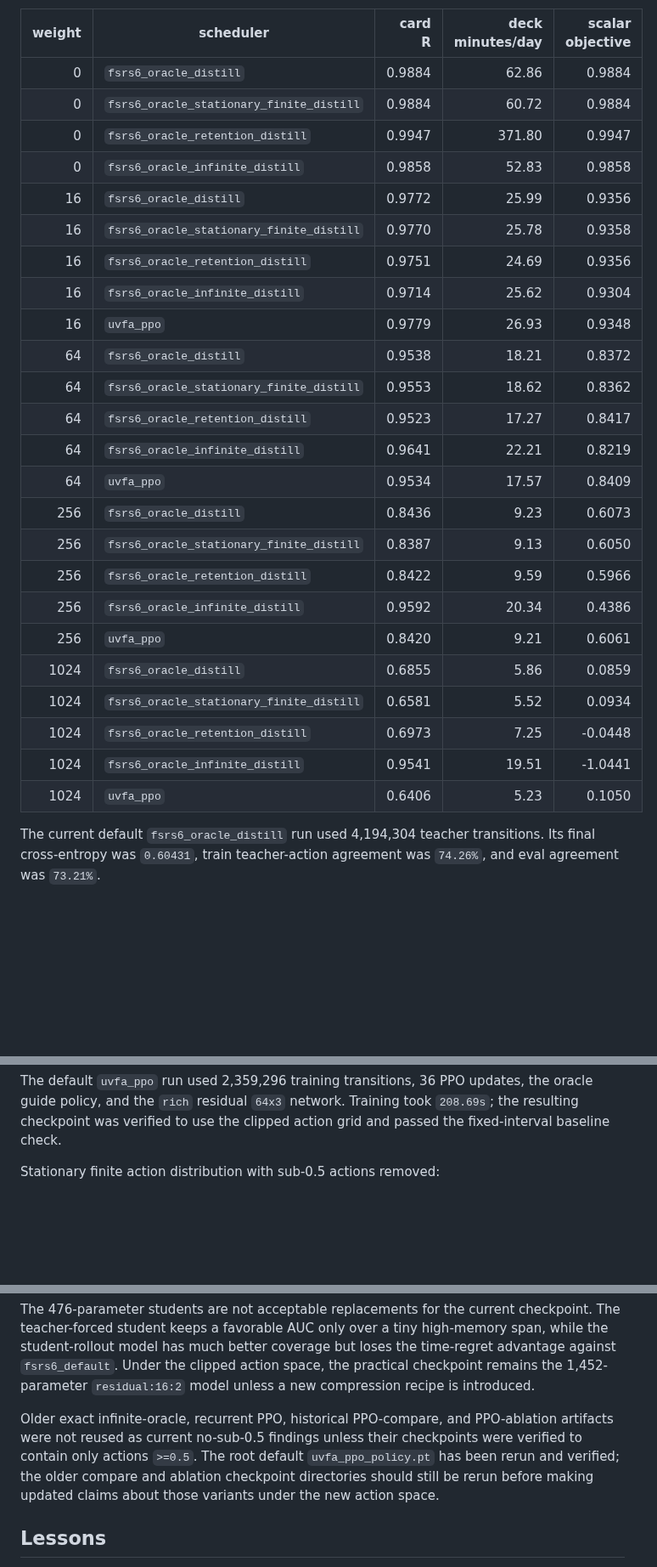
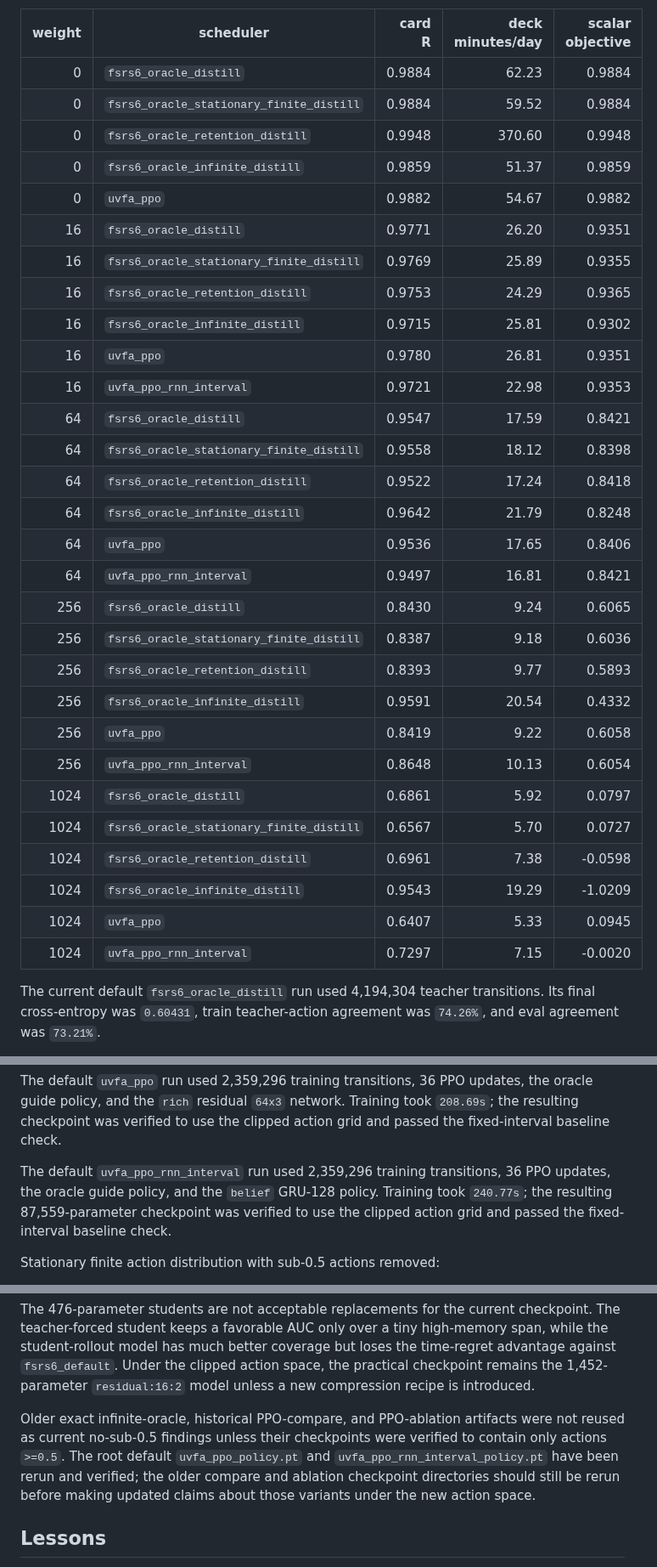
Before and after one commit to open-spaced-repetition/srs-simulator, a Markdown page: experiments/single_card_tradeoff/README.md, 3 parts joined by grey strips. Shown at 85% size. Rendered like a GitHub page; blank space fills up the shorter version.

Commit message:
docs(single-card): add no-sub05 rnn ppo results

```diff
--- a/experiments/single_card_tradeoff/README.md
+++ b/experiments/single_card_tradeoff/README.md
@@ -200,30 +201,35 @@ Representative scalarization points:
 
 | weight | scheduler | card R | deck minutes/day | scalar objective |
 | ---: | --- | ---: | ---: | ---: |
-| 0 | `fsrs6_oracle_distill` | 0.9884 | 62.86 | 0.9884 |
-| 0 | `fsrs6_oracle_stationary_finite_distill` | 0.9884 | 60.72 | 0.9884 |
-| 0 | `fsrs6_oracle_retention_distill` | 0.9947 | 371.80 | 0.9947 |
-| 0 | `fsrs6_oracle_infinite_distill` | 0.9858 | 52.83 | 0.9858 |
-| 16 | `fsrs6_oracle_distill` | 0.9772 | 25.99 | 0.9356 |
-| 16 | `fsrs6_oracle_stationary_finite_distill` | 0.9770 | 25.78 | 0.9358 |
-| 16 | `fsrs6_oracle_retention_distill` | 0.9751 | 24.69 | 0.9356 |
-| 16 | `fsrs6_oracle_infinite_distill` | 0.9714 | 25.62 | 0.9304 |
-| 16 | `uvfa_ppo` | 0.9779 | 26.93 | 0.9348 |
-| 64 | `fsrs6_oracle_distill` | 0.9538 | 18.21 | 0.8372 |
-| 64 | `fsrs6_oracle_stationary_finite_distill` | 0.9553 | 18.62 | 0.8362 |
-| 64 | `fsrs6_oracle_retention_distill` | 0.9523 | 17.27 | 0.8417 |
-| 64 | `fsrs6_oracle_infinite_distill` | 0.9641 | 22.21 | 0.8219 |
-| 64 | `uvfa_ppo` | 0.9534 | 17.57 | 0.8409 |
-| 256 | `fsrs6_oracle_distill` | 0.8436 | 9.23 | 0.6073 |
-| 256 | `fsrs6_oracle_stationary_finite_distill` | 0.8387 | 9.13 | 0.6050 |
-| 256 | `fsrs6_oracle_retention_distill` | 0.8422 | 9.59 | 0.5966 |
-| 256 | `fsrs6_oracle_infinite_distill` | 0.9592 | 20.34 | 0.4386 |
-| 256 | `uvfa_ppo` | 0.8420 | 9.21 | 0.6061 |
-| 1024 | `fsrs6_oracle_distill` | 0.6855 | 5.86 | 0.0859 |
-| 1024 | `fsrs6_oracle_stationary_finite_distill` | 0.6581 | 5.52 | 0.0934 |
-| 1024 | `fsrs6_oracle_retention_distill` | 0.6973 | 7.25 | -0.0448 |
-| 1024 | `fsrs6_oracle_infinite_distill` | 0.9541 | 19.51 | -1.0441 |
-| 1024 | `uvfa_ppo` | 0.6406 | 5.23 | 0.1050 |
+| 0 | `fsrs6_oracle_distill` | 0.9884 | 62.23 | 0.9884 |
+| 0 | `fsrs6_oracle_stationary_finite_distill` | 0.9884 | 59.52 | 0.9884 |
+| 0 | `fsrs6_oracle_retention_distill` | 0.9948 | 370.60 | 0.9948 |
+| 0 | `fsrs6_oracle_infinite_distill` | 0.9859 | 51.37 | 0.9859 |
+| 0 | `uvfa_ppo` | 0.9882 | 54.67 | 0.9882 |
+| 16 | `fsrs6_oracle_distill` | 0.9771 | 26.20 | 0.9351 |
+| 16 | `fsrs6_oracle_stationary_finite_distill` | 0.9769 | 25.89 | 0.9355 |
+| 16 | `fsrs6_oracle_retention_distill` | 0.9753 | 24.29 | 0.9365 |
+| 16 | `fsrs6_oracle_infinite_distill` | 0.9715 | 25.81 | 0.9302 |
+| 16 | `uvfa_ppo` | 0.9780 | 26.81 | 0.9351 |
+| 16 | `uvfa_ppo_rnn_interval` | 0.9721 | 22.98 | 0.9353 |
+| 64 | `fsrs6_oracle_distill` | 0.9547 | 17.59 | 0.8421 |
+| 64 | `fsrs6_oracle_stationary_finite_distill` | 0.9558 | 18.12 | 0.8398 |
+| 64 | `fsrs6_oracle_retention_distill` | 0.9522 | 17.24 | 0.8418 |
+| 64 | `fsrs6_oracle_infinite_distill` | 0.9642 | 21.79 | 0.8248 |
+| 64 | `uvfa_ppo` | 0.9536 | 17.65 | 0.8406 |
+| 64 | `uvfa_ppo_rnn_interval` | 0.9497 | 16.81 | 0.8421 |
+| 256 | `fsrs6_oracle_distill` | 0.8430 | 9.24 | 0.6065 |
+| 256 | `fsrs6_oracle_stationary_finite_distill` | 0.8387 | 9.18 | 0.6036 |
+| 256 | `fsrs6_oracle_retention_distill` | 0.8393 | 9.77 | 0.5893 |
+| 256 | `fsrs6_oracle_infinite_distill` | 0.9591 | 20.54 | 0.4332 |
+| 256 | `uvfa_ppo` | 0.8419 | 9.22 | 0.6058 |
+| 256 | `uvfa_ppo_rnn_interval` | 0.8648 | 10.13 | 0.6054 |
+| 1024 | `fsrs6_oracle_distill` | 0.6861 | 5.92 | 0.0797 |
+| 1024 | `fsrs6_oracle_stationary_finite_distill` | 0.6567 | 5.70 | 0.0727 |
+| 1024 | `fsrs6_oracle_retention_distill` | 0.6961 | 7.38 | -0.0598 |
+| 1024 | `fsrs6_oracle_infinite_distill` | 0.9543 | 19.29 | -1.0209 |
+| 1024 | `uvfa_ppo` | 0.6407 | 5.33 | 0.0945 |
+| 1024 | `uvfa_ppo_rnn_interval` | 0.7297 | 7.15 | -0.0020 |
 
 The current default `fsrs6_oracle_distill` run used 4,194,304 teacher transitions. Its final cross-entropy was `0.60431`, train teacher-action agreement was `74.26%`, and eval agreement was `73.21%`.
 
@@ -234,6 +240,8 @@ The infinite average-reward distillation run used 4,194,304 teacher transitions.
 The continuous desired-retention distillation run used 4,194,304 teacher transitions. Its final loss was `0.46096`, final interval loss was `0.43893`, eval log-interval MAE was `1.13859`, and rounded interval agreement was `10.12%`. The low rounded agreement reflects the continuous-retention objective; its frontier coverage is the more useful deployment check.
 
 The default `uvfa_ppo` run used 2,359,296 training transitions, 36 PPO updates, the oracle guide policy, and the `rich` residual `64x3` network. Training took `208.69s`; the resulting checkpoint was verified to use the clipped action grid and passed the fixed-interval baseline check.
+
+The default `uvfa_ppo_rnn_interval` run used 2,359,296 training transitions, 36 PPO updates, the oracle guide policy, and the `belief` GRU-128 policy. Training took `240.77s`; the resulting 87,559-parameter checkpoint was verified to use the clipped action grid and passed the fixed-interval baseline check.
 
 Stationary finite action distribution with sub-0.5 actions removed:
 
@@ -271,7 +279,7 @@ The no-sub-0.5 compression artifacts are under `artifacts/single_card_tradeoff/s
 
 The 476-parameter students are not acceptable replacements for the current checkpoint. The teacher-forced student keeps a favorable AUC only over a tiny high-memory span, while the student-rollout model has much better coverage but loses the time-regret advantage against `fsrs6_default`. Under the clipped action space, the practical checkpoint remains the 1,452-parameter `residual:16:2` model unless a new compression recipe is introduced.
 
-Older exact infinite-oracle, recurrent PPO, historical PPO-compare, and PPO-ablation artifacts were not reused as current no-sub-0.5 findings unless their checkpoints were verified to contain only actions `>=0.5`. The root default `uvfa_ppo_policy.pt` has been rerun and verified; the older compare and ablation checkpoint directories should still be rerun before making updated claims about those variants under the new action space.
+Older exact infinite-oracle, historical PPO-compare, and PPO-ablation artifacts were not reused as current no-sub-0.5 findings unless their checkpoints were verified to contain only actions `>=0.5`. The root default `uvfa_ppo_policy.pt` and `uvfa_ppo_rnn_interval_policy.pt` have been rerun and verified; the older compare and ablation checkpoint directories should still be rerun before making updated claims about those variants under the new action space.
 
 ## Lessons
 
```
Also changed, not shown: other parts of experiments/single_card_tradeoff/README.md (+9 -8 lines).
